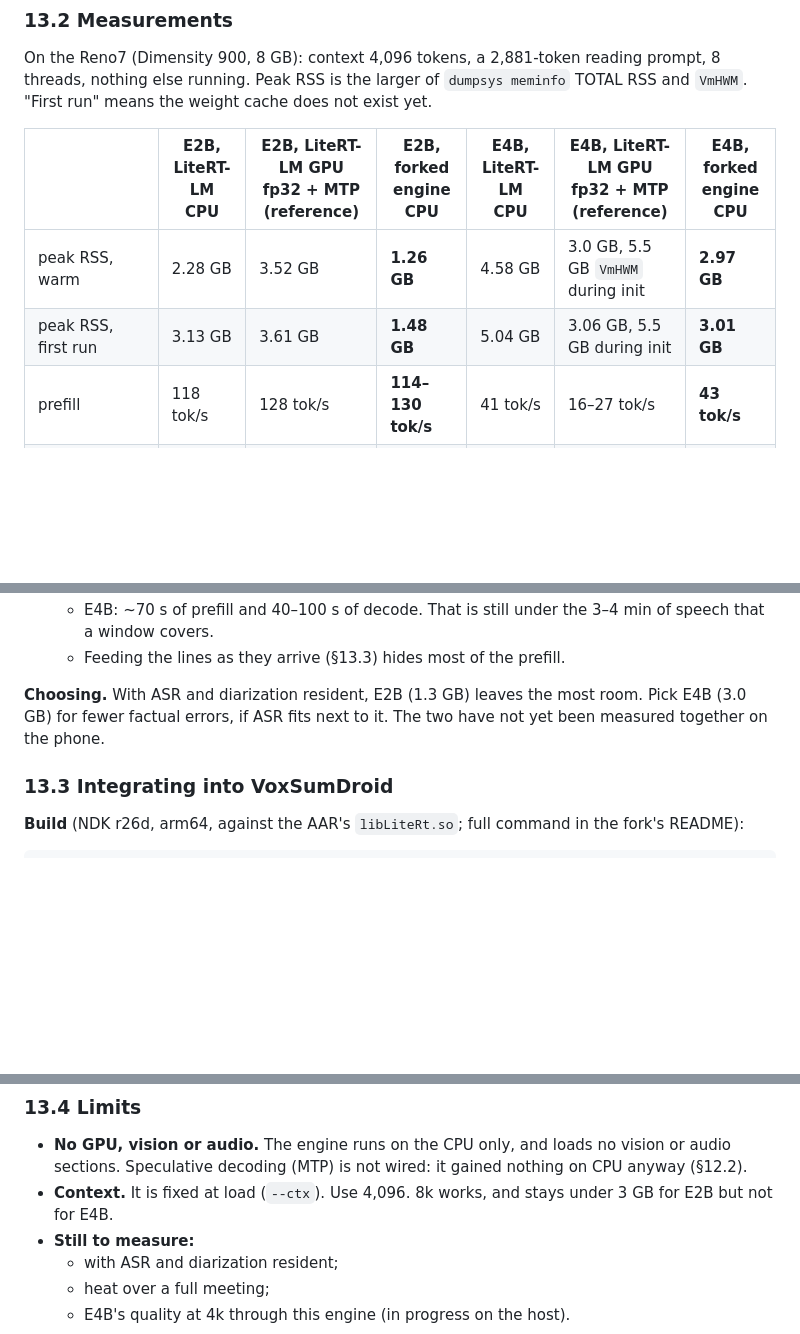
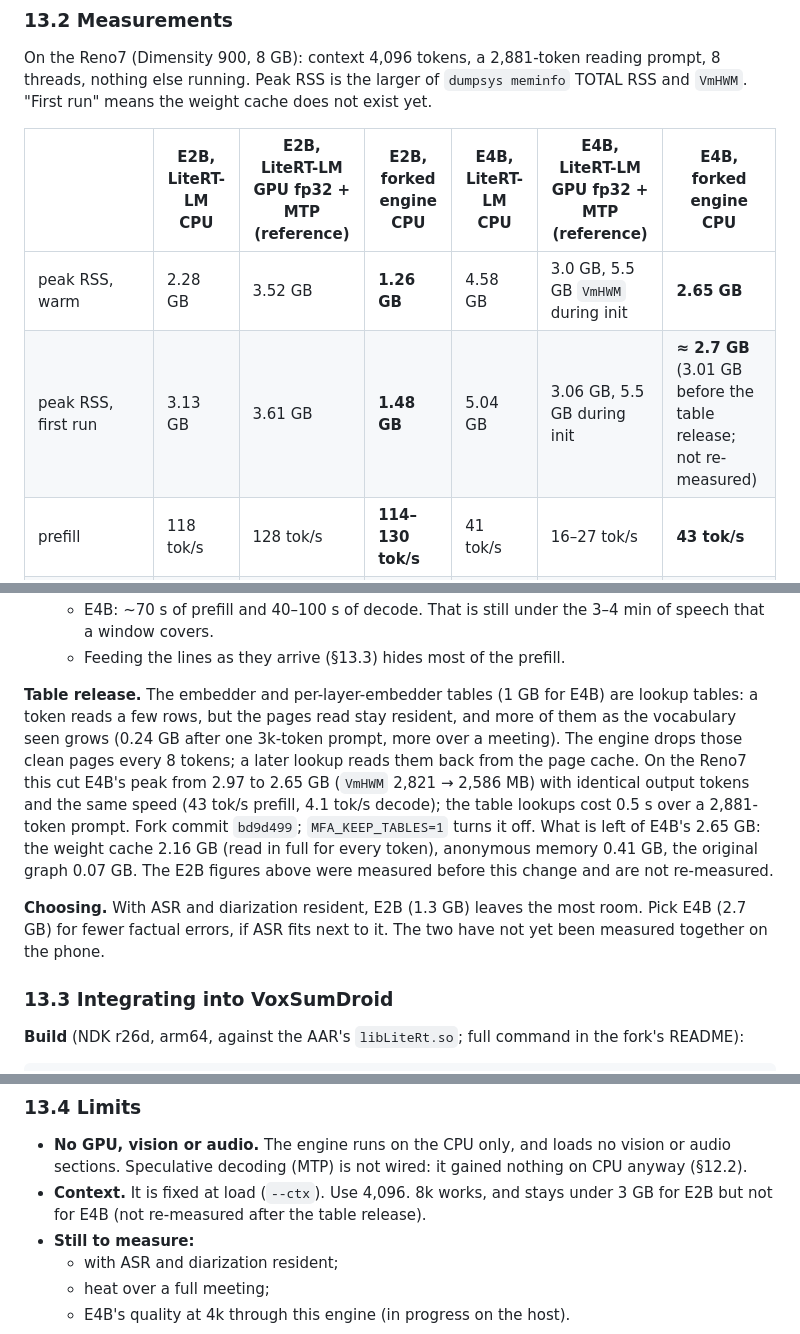
Before and after one commit to vieenrose/meeting-summarizer, a Markdown page: docs/voxsumdroid-integration.md, 3 parts joined by grey strips. GitHub-like rendering; blank space fills up the shorter version.

Commit message:
Integration note §13: table release, E4B peak 2.65 GB
Co-Authored-By: Claude Sonnet 5.5 <noreply@anthropic.com>
Claude-Session: https://claude.ai/code/session_01TWBAXVLZX5tAGySR8ZTrfA

```diff
--- a/docs/voxsumdroid-integration.md
+++ b/docs/voxsumdroid-integration.md
@@ -531,8 +531,8 @@ On the Reno7 (Dimensity 900, 8 GB): context 4,096 tokens, a 2,881-token reading
 
 | | E2B, LiteRT-LM CPU | E2B, LiteRT-LM GPU fp32 + MTP (reference) | **E2B, forked engine CPU** | E4B, LiteRT-LM CPU | E4B, LiteRT-LM GPU fp32 + MTP (reference) | **E4B, forked engine CPU** |
 |---|---|---|---|---|---|---|
-| peak RSS, warm | 2.28 GB | 3.52 GB | **1.26 GB** | 4.58 GB | 3.0 GB, 5.5 GB `VmHWM` during init | **2.97 GB** |
-| peak RSS, first run | 3.13 GB | 3.61 GB | **1.48 GB** | 5.04 GB | 3.06 GB, 5.5 GB during init | **3.01 GB** |
+| peak RSS, warm | 2.28 GB | 3.52 GB | **1.26 GB** | 4.58 GB | 3.0 GB, 5.5 GB `VmHWM` during init | **2.65 GB** |
+| peak RSS, first run | 3.13 GB | 3.61 GB | **1.48 GB** | 5.04 GB | 3.06 GB, 5.5 GB during init | **≈ 2.7 GB** (3.01 GB before the table release; not re-measured) |
 | prefill | 118 tok/s | 128 tok/s | **114–130 tok/s** | 41 tok/s | 16–27 tok/s | **43 tok/s** |
 | decode | ~9.8 tok/s | ~7.5 tok/s | **~9 tok/s** | ~3.5 tok/s | ~1–2.5 tok/s | **~4 tok/s** |
 | minutes contradicted (IVOD-38) | 17 % (4k) | same weights | same weights | 11 % (8k) | same weights | same weights |
@@ -548,7 +548,9 @@ On the Reno7 (Dimensity 900, 8 GB): context 4,096 tokens, a 2,881-token reading
   - E4B: ~70 s of prefill and 40–100 s of decode. That is still under the 3–4 min of speech that a window covers.
   - Feeding the lines as they arrive (§13.3) hides most of the prefill.
 
-**Choosing.** With ASR and diarization resident, E2B (1.3 GB) leaves the most room. Pick E4B (3.0 GB) for fewer factual errors, if ASR fits next to it. The two have not yet been measured together on the phone.
+**Table release.** The embedder and per-layer-embedder tables (1 GB for E4B) are lookup tables: a token reads a few rows, but the pages read stay resident, and more of them as the vocabulary seen grows (0.24 GB after one 3k-token prompt, more over a meeting). The engine drops those clean pages every 8 tokens; a later lookup reads them back from the page cache. On the Reno7 this cut E4B's peak from 2.97 to 2.65 GB (`VmHWM` 2,821 → 2,586 MB) with identical output tokens and the same speed (43 tok/s prefill, 4.1 tok/s decode); the table lookups cost 0.5 s over a 2,881-token prompt. Fork commit `bd9d499`; `MFA_KEEP_TABLES=1` turns it off. What is left of E4B's 2.65 GB: the weight cache 2.16 GB (read in full for every token), anonymous memory 0.41 GB, the original graph 0.07 GB. The E2B figures above were measured before this change and are not re-measured.
+
+**Choosing.** With ASR and diarization resident, E2B (1.3 GB) leaves the most room. Pick E4B (2.7 GB) for fewer factual errors, if ASR fits next to it. The two have not yet been measured together on the phone.
 
 ### 13.3 Integrating into VoxSumDroid
 
@@ -607,7 +609,7 @@ cmake .. -DCMAKE_TOOLCHAIN_FILE=$NDK/build/cmake/android.toolchain.cmake -DANDRO
 ### 13.4 Limits
 
 - **No GPU, vision or audio.** The engine runs on the CPU only, and loads no vision or audio sections. Speculative decoding (MTP) is not wired: it gained nothing on CPU anyway (§12.2).
-- **Context.** It is fixed at load (`--ctx`). Use 4,096. 8k works, and stays under 3 GB for E2B but not for E4B.
+- **Context.** It is fixed at load (`--ctx`). Use 4,096. 8k works, and stays under 3 GB for E2B but not for E4B (not re-measured after the table release).
 - **Still to measure:**
   - with ASR and diarization resident;
   - heat over a full meeting;
```
Also changed, not shown: other parts of docs/voxsumdroid-integration.md (+1 -1 lines).
